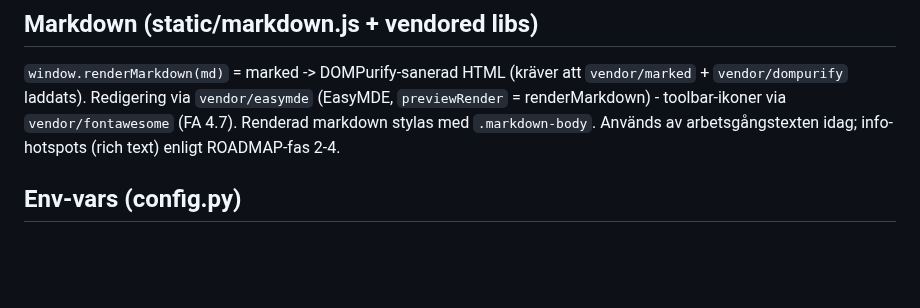
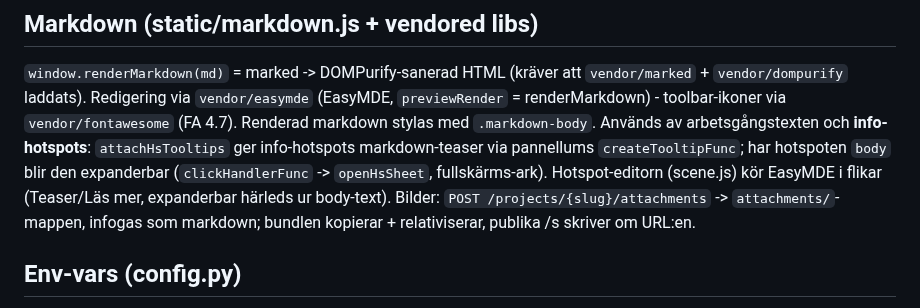
Before and after one commit to Armandur/svk-panorama, a Markdown page: CLAUDE.md, the part around the change. GitHub-like rendering; blank space fills up the shorter version.

Commit message:
CLAUDE.md: dokumentera hotspot-markdown + attachments
Co-Authored-By: Claude Opus 4.8 (1M context) <noreply@anthropic.com>
Claude-Session: https://claude.ai/code/session_01Boxrck4D6MPMMuS8aVhum7

```diff
--- a/CLAUDE.md
+++ b/CLAUDE.md
@@ -185,7 +185,12 @@ inställningar (jfr `TILE_CONCURRENCY`/`BASE_URL`).
 `vendor/marked` + `vendor/dompurify` laddats). Redigering via `vendor/easymde`
 (EasyMDE, `previewRender` = renderMarkdown) - toolbar-ikoner via `vendor/fontawesome`
 (FA 4.7). Renderad markdown stylas med `.markdown-body`. Används av arbetsgångstexten
-idag; info-hotspots (rich text) enligt ROADMAP-fas 2-4.
+och **info-hotspots**: `attachHsTooltips` ger info-hotspots markdown-teaser via
+pannellums `createTooltipFunc`; har hotspoten `body` blir den expanderbar
+(`clickHandlerFunc` -> `openHsSheet`, fullskärms-ark). Hotspot-editorn (scene.js)
+kör EasyMDE i flikar (Teaser/Läs mer, expanderbar härleds ur body-text). Bilder:
+`POST /projects/{slug}/attachments` -> `attachments/`-mappen, infogas som markdown;
+bundlen kopierar + relativiserar, publika /s skriver om URL:en.
 
 ## Env-vars (config.py)
 
```
